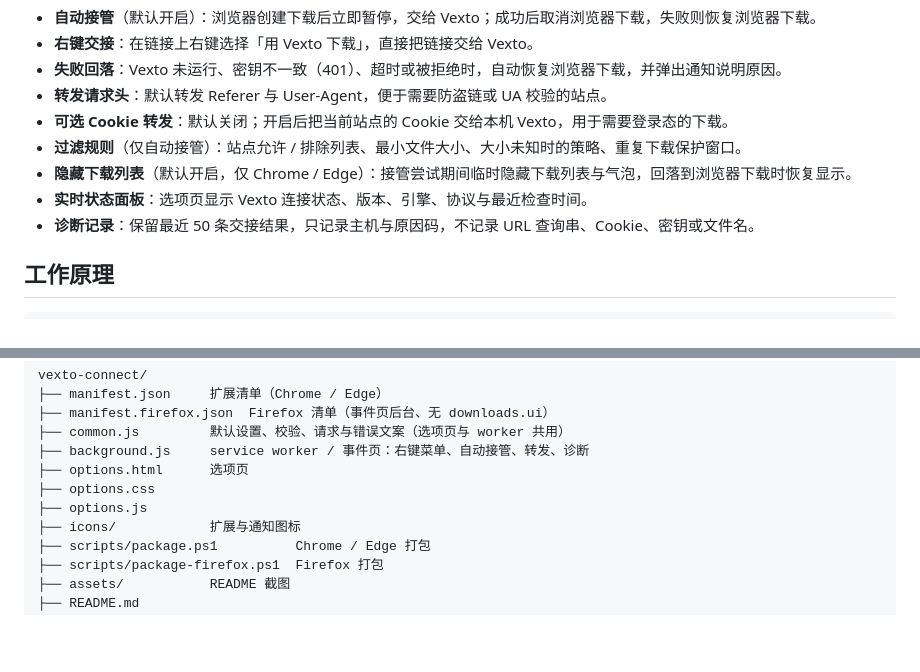
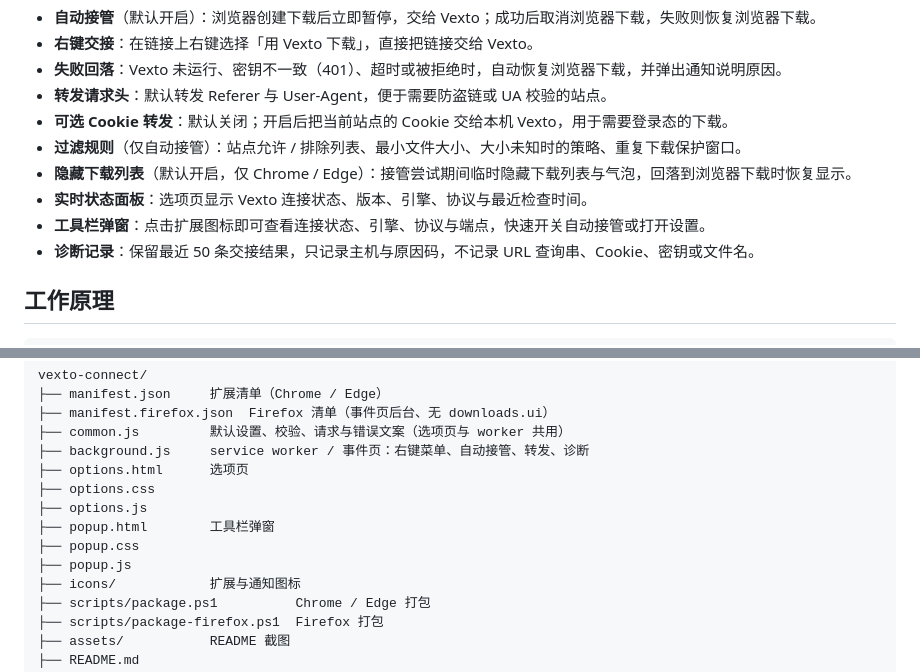
Before and after one commit to Ruxsmiles/vexto-connect, a Markdown page: README.md, 2 parts joined by grey strips. Drawn GitHub-style; blank space fills up the shorter version.

```diff
--- a/README.md
+++ b/README.md
@@ -20,6 +20,7 @@ Manifest V3 · Edge / Chrome 109+ · Firefox 115+ · GPL-3.0
 - **过滤规则**（仅自动接管）：站点允许 / 排除列表、最小文件大小、大小未知时的策略、重复下载保护窗口。
 - **隐藏下载列表**（默认开启，仅 Chrome / Edge）：接管尝试期间临时隐藏下载列表与气泡，回落到浏览器下载时恢复显示。
 - **实时状态面板**：选项页显示 Vexto 连接状态、版本、引擎、协议与最近检查时间。
+- **工具栏弹窗**：点击扩展图标即可查看连接状态、引擎、协议与端点，快速开关自动接管或打开设置。
 - **诊断记录**：保留最近 50 条交接结果，只记录主机与原因码，不记录 URL 查询串、Cookie、密钥或文件名。
 
 ## 工作原理
@@ -188,6 +202,9 @@ vexto-connect/
 ├── options.html      选项页
 ├── options.css
 ├── options.js
+├── popup.html        工具栏弹窗
+├── popup.css
+├── popup.js
 ├── icons/            扩展与通知图标
 ├── scripts/package.ps1          Chrome / Edge 打包
 ├── scripts/package-firefox.ps1  Firefox 打包
```
Also changed, not shown: other parts of README.md (+13 -0 lines), assets/options-page.png, assets/popup.png (added), 8 other files.
